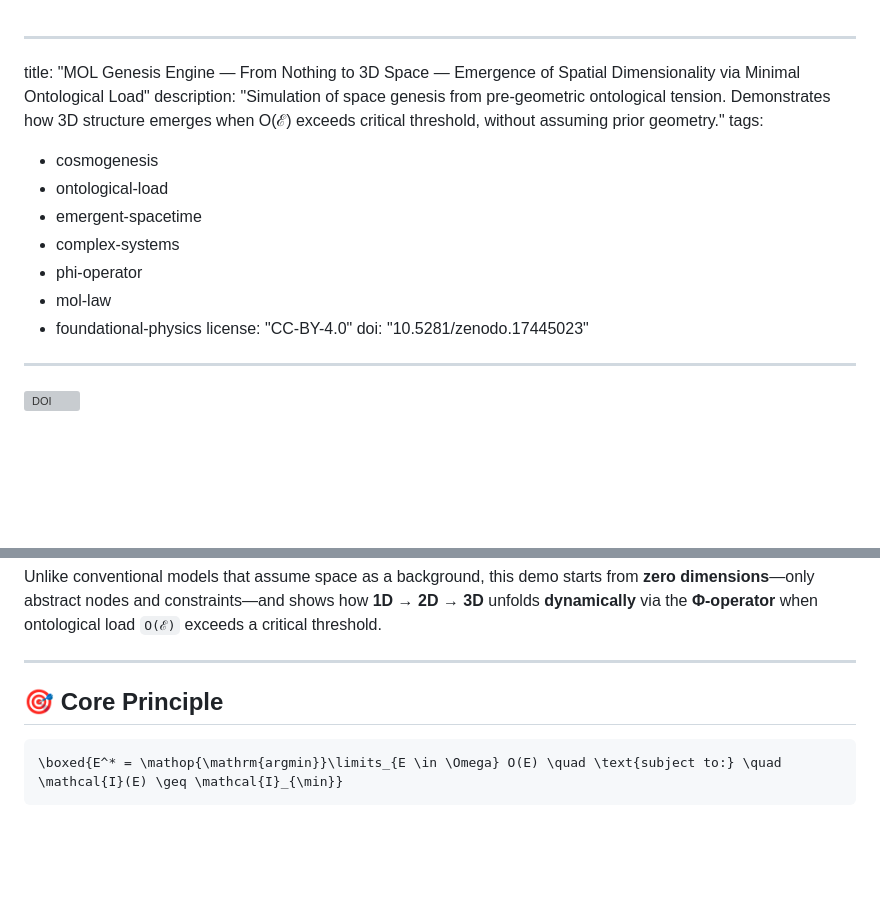
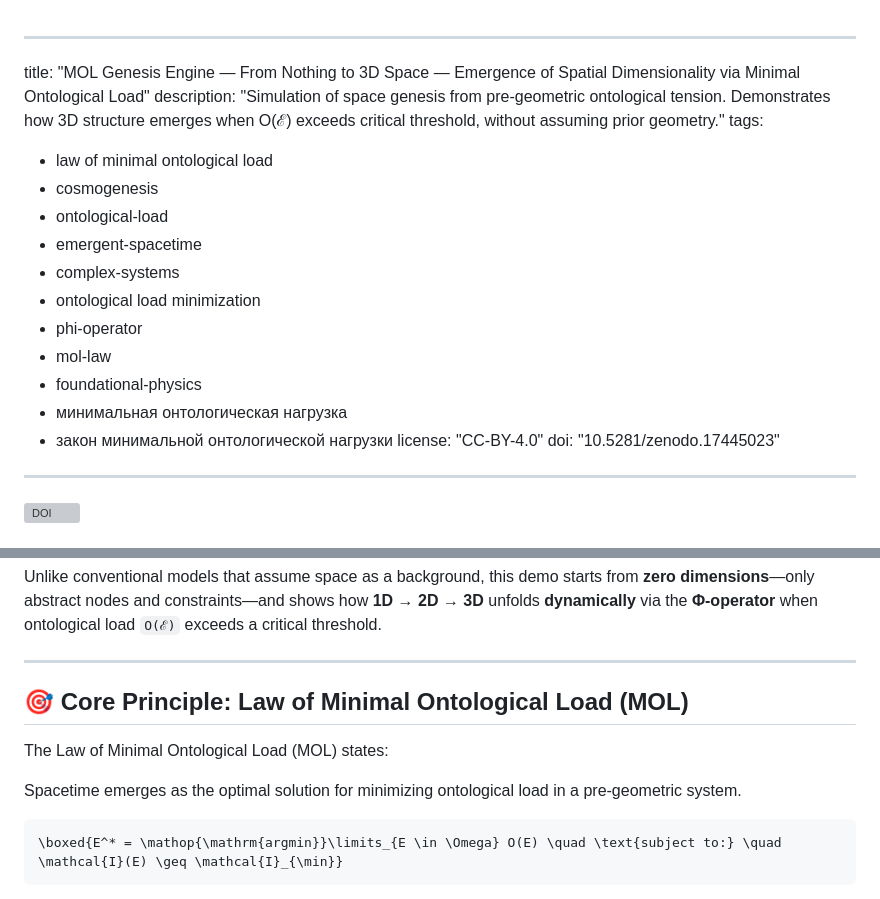
Before and after one commit to Singular-MOL/mol-foundation, a Markdown page: research/mol_cosmogenesis/README.md, 2 parts joined by grey strips. Drawn GitHub-style; blank space fills up the shorter version; grey boxes are pictures that could not be loaded.

````diff
--- a/research/mol_cosmogenesis/README.md
+++ b/research/mol_cosmogenesis/README.md
@@ -3,13 +3,17 @@
 title: "MOL Genesis Engine — From Nothing to 3D Space — Emergence of Spatial Dimensionality via Minimal Ontological Load"
 description: "Simulation of space genesis from pre-geometric ontological tension. Demonstrates how 3D structure emerges when O(ℰ) exceeds critical threshold, without assuming prior geometry."
 tags:
+  - law of minimal ontological load
   - cosmogenesis
   - ontological-load
   - emergent-spacetime
   - complex-systems
+  - ontological load minimization
   - phi-operator
   - mol-law
   - foundational-physics
+  - минимальная онтологическая нагрузка
+  - закон минимальной онтологической нагрузки
 license: "CC-BY-4.0"
 doi: "10.5281/zenodo.17445023"
 ---
@@ -26,7 +30,11 @@ Unlike conventional models that assume space as a background, this demo starts f
 
 ---
 
-## 🎯 Core Principle
+## 🎯 Core Principle: Law of Minimal Ontological Load (MOL)
+
+The Law of Minimal Ontological Load (MOL) states:
+
+Spacetime emerges as the optimal solution for minimizing ontological load in a pre-geometric system.
 
 ```math
 \boxed{E^* = \mathop{\mathrm{argmin}}\limits_{E \in \Omega} O(E) \quad \text{subject to:} \quad \mathcal{I}(E) \geq \mathcal{I}_{\min}}
````
